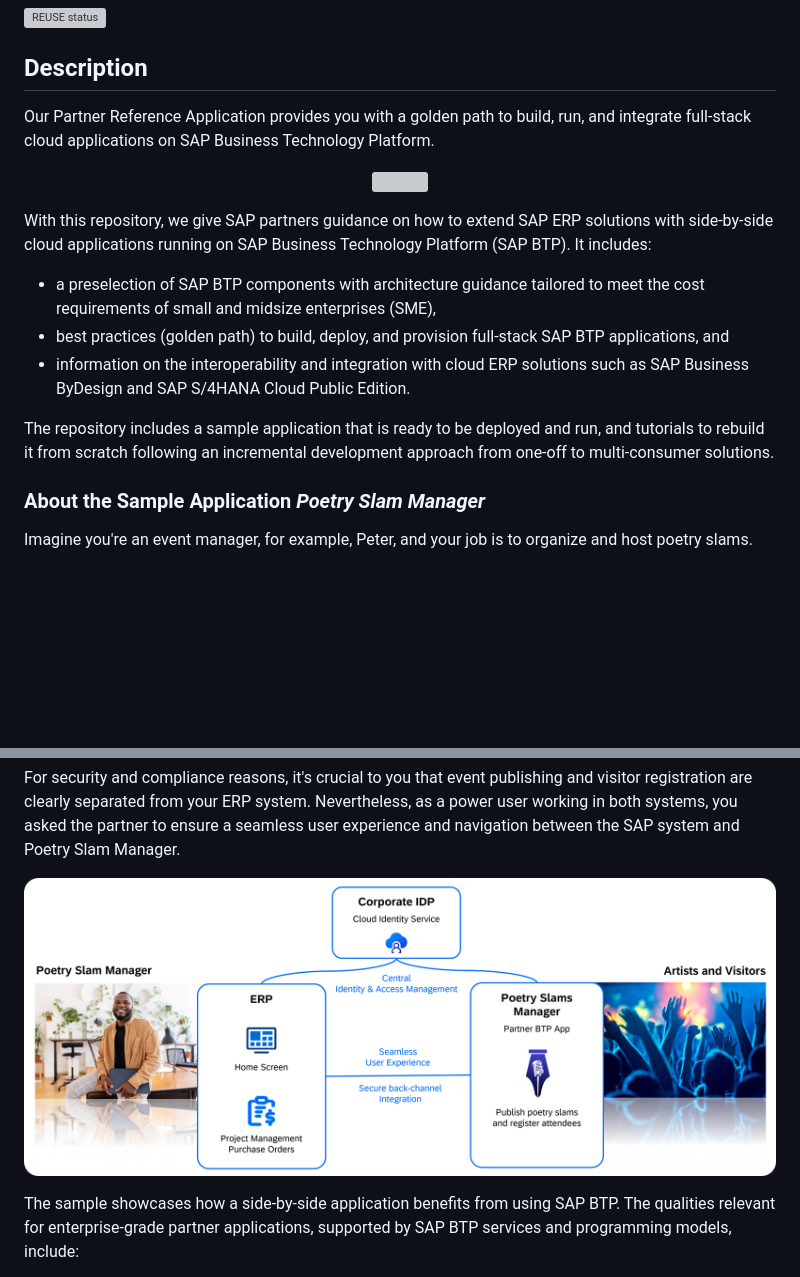
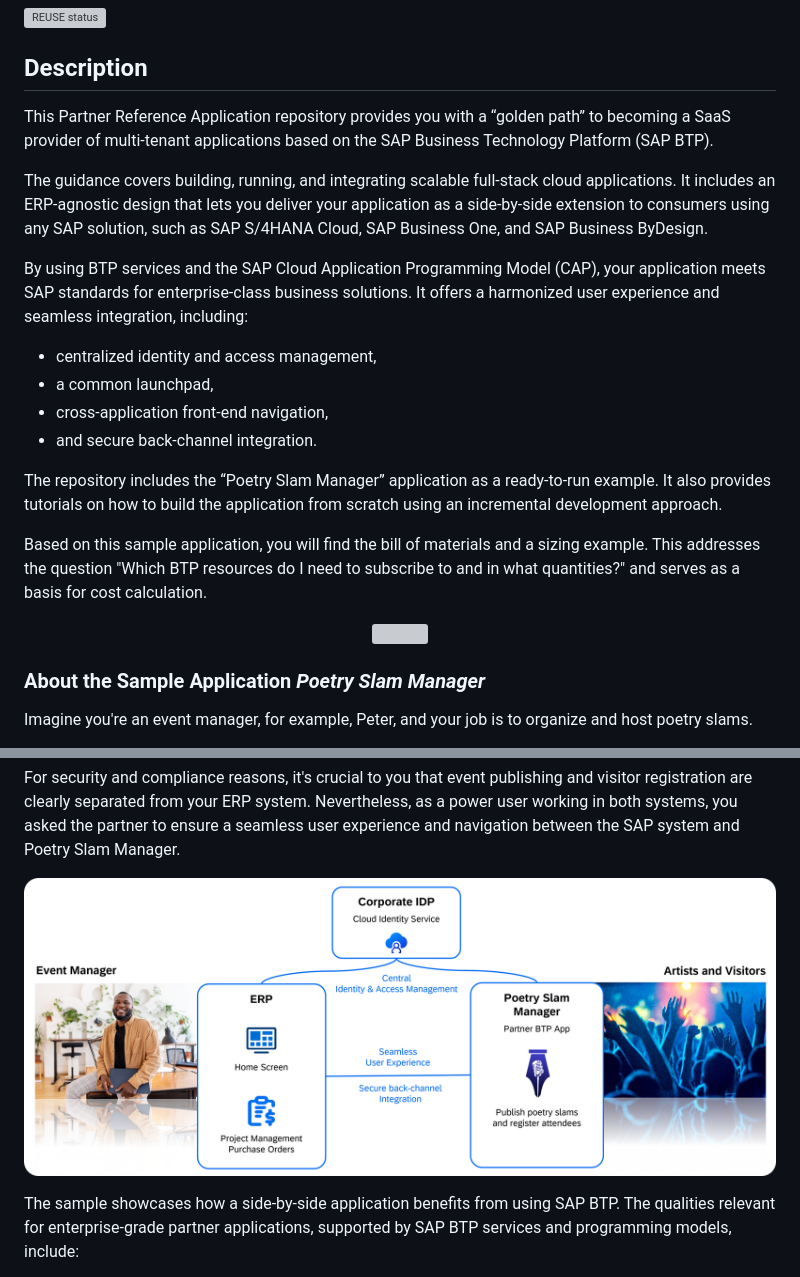
Before and after one commit to SAP-samples/partner-reference-application, a Markdown page: README.md, 2 parts joined by grey strips. Rendered like a GitHub page; pictures changed too: Tutorials/images/00_readme_sample-use-case.png; blank space fills up the shorter version; grey boxes are pictures that could not be loaded.

Commit message:
Smaller corrections (#30)

```diff
--- a/README.md
+++ b/README.md
@@ -4,18 +4,24 @@
 
 ## Description
 
-Our Partner Reference Application provides you with a golden path to build, run, and integrate full-stack cloud applications on SAP Business Technology Platform.
+This Partner Reference Application repository provides you with a “golden path” to becoming a SaaS provider of multi-tenant applications based on the SAP Business Technology Platform (SAP BTP).
+
+The guidance covers building, running, and integrating scalable full-stack cloud applications.
+It includes an ERP-agnostic design that lets you deliver your application as a side-by-side extension to consumers using any SAP solution, such as SAP S/4HANA Cloud, SAP Business One, and SAP Business ByDesign.
+
+By using BTP services and the SAP Cloud Application Programming Model (CAP), your application meets SAP standards for enterprise-class business solutions. It offers a harmonized user experience and seamless integration, including:
+-	centralized identity and access management,
+-	a common launchpad,
+-	cross-application front-end navigation,
+-	and secure back-channel integration.
+
+The repository includes the “Poetry Slam Manager” application as a ready-to-run example. It also provides tutorials on how to build the application from scratch using an incremental development approach.
+
+Based on this sample application, you will find the bill of materials and a sizing example. This addresses the question "Which BTP resources do I need to subscribe to and in what quantities?" and serves as a basis for cost calculation.
 
 <p align="center">
     <img src="./Tutorials/images/00_Partner-Persona.png" width="40%">
 </p>
-
-With this repository, we give SAP partners guidance on how to extend SAP ERP solutions with side-by-side cloud applications running on SAP Business Technology Platform (SAP BTP). It includes:
-- a preselection of SAP BTP components with architecture guidance tailored to meet the cost requirements of small and midsize enterprises (SME),
-- best practices (golden path) to build, deploy, and provision full-stack SAP BTP applications, and
-- information on the interoperability and integration with cloud ERP solutions such as SAP Business ByDesign and SAP S/4HANA Cloud Public Edition.
-
-The repository includes a sample application that is ready to be deployed and run, and tutorials to rebuild it from scratch following an incremental development approach from one-off to multi-consumer solutions.
 
 ### About the Sample Application *Poetry Slam Manager*
 
```
Also changed, not shown: Tutorials/43-Multi-Tenancy-Features-Observability.md (+7 -2 lines), Tutorials/44a-Multi-Tenancy-Features-Forms.md (+8 -8 lines).
